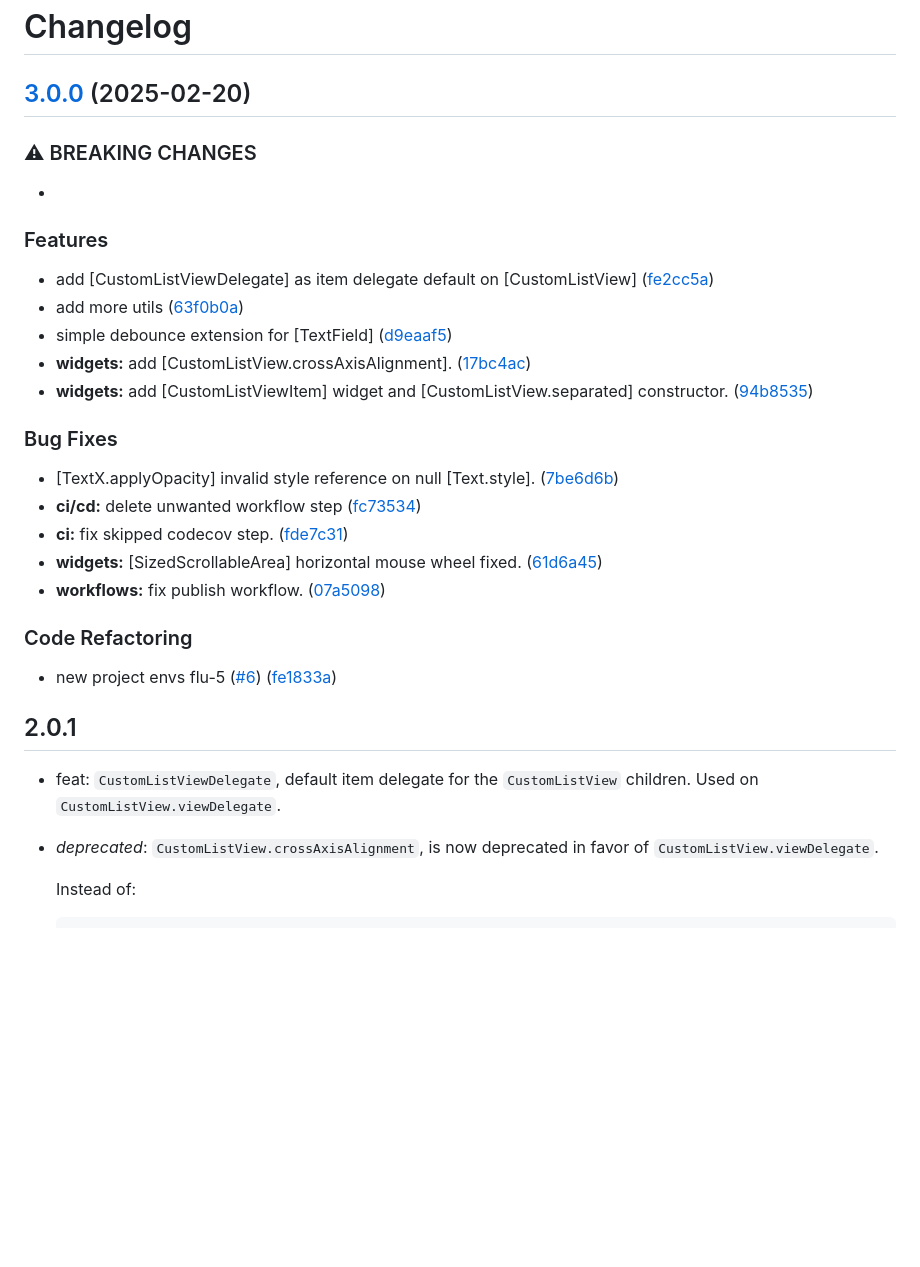
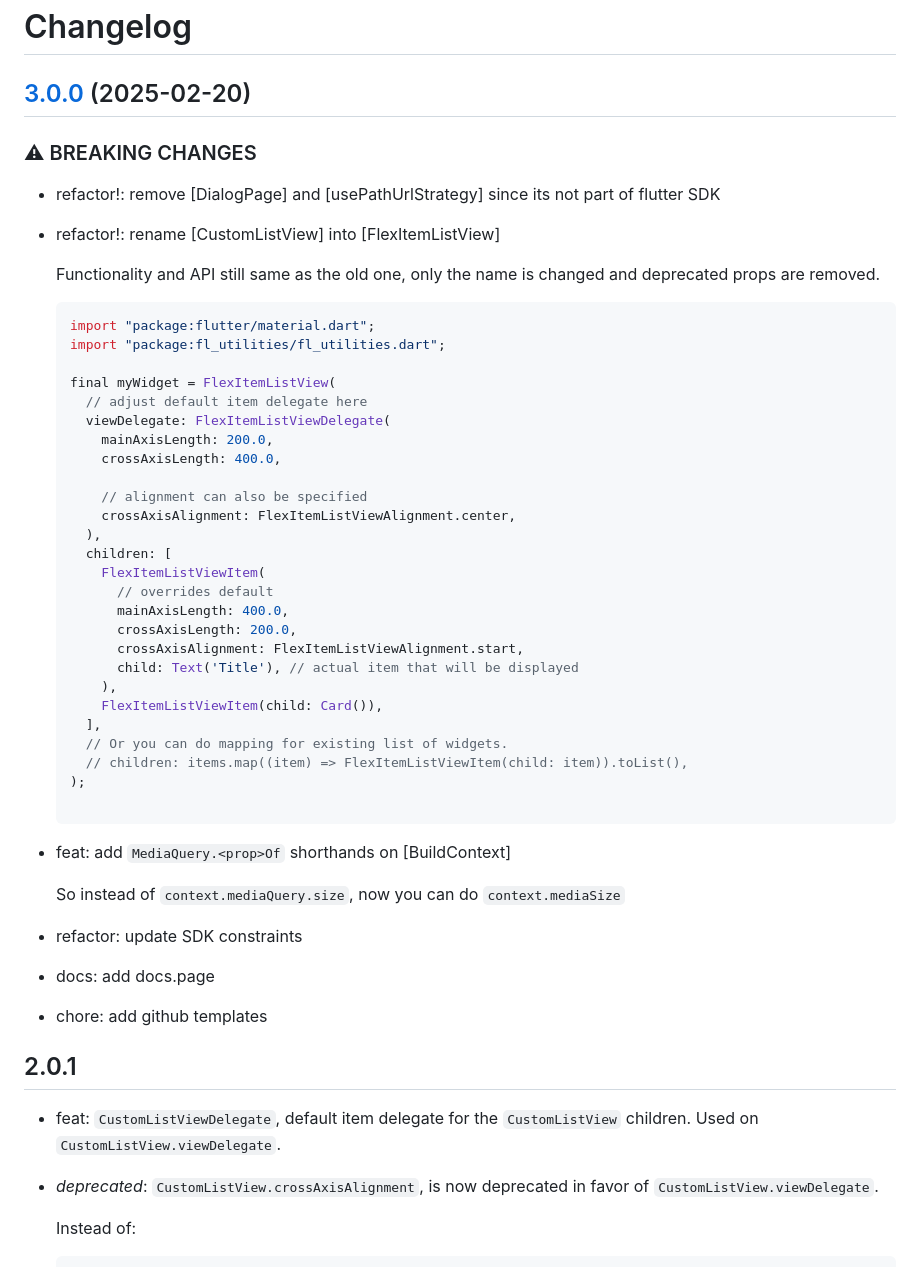
Before and after one commit to KeidsID/fl_utilities, a Markdown page: CHANGELOG.md, the part around one of its changes. GitHub-like rendering; blank space fills up the shorter version.

Commit message:
chore: update CHANGELOG flu-17

````diff
--- a/CHANGELOG.md
+++ b/CHANGELOG.md
@@ -2,38 +2,58 @@
 
 ## [3.0.0](https://github.com/KeidsID/fl_utilities/compare/fl_utilities-v2.0.1...fl_utilities-v3.0.0) (2025-02-20)
 
-
 ### ⚠ BREAKING CHANGES
 
-*
+* refactor!: remove [DialogPage] and [usePathUrlStrategy] since its not part of flutter SDK
 
-### Features
+* refactor!: rename [CustomListView] into [FlexItemListView]
 
-* add [CustomListViewDelegate] as item delegate default on [CustomListView] ([fe2cc5a](https://github.com/KeidsID/fl_utilities/commit/fe2cc5a8aa645384d9014e3b8ed14251392926b8))
-* add more utils ([63f0b0a](https://github.com/KeidsID/fl_utilities/commit/63f0b0ac059f1733c0bebbb6d75e1aaef2bb2308))
-* simple debounce extension for [TextField] ([d9eaaf5](https://github.com/KeidsID/fl_utilities/commit/d9eaaf5f1e50f51f48fddfaea6795b121031f989))
-* **widgets:** add [CustomListView.crossAxisAlignment]. ([17bc4ac](https://github.com/KeidsID/fl_utilities/commit/17bc4ac592425cb947e3565b8dfda461c9b74b9f))
-* **widgets:** add [CustomListViewItem] widget and [CustomListView.separated] constructor. ([94b8535](https://github.com/KeidsID/fl_utilities/commit/94b85352afe4017d8daaa835a5bf10ddab45846c))
+  Functionality and API still same as the old one, only the name is changed and deprecated props are removed.
 
+  ```dart
+  import "package:flutter/material.dart";
+  import "package:fl_utilities/fl_utilities.dart";
 
-### Bug Fixes
+  final myWidget = FlexItemListView(
+    // adjust default item delegate here
+    viewDelegate: FlexItemListViewDelegate(
+      mainAxisLength: 200.0,
+      crossAxisLength: 400.0,
 
-* [TextX.applyOpacity] invalid style reference on null [Text.style]. ([7be6d6b](https://github.com/KeidsID/fl_utilities/commit/7be6d6bdd66de9d69fbb800e7cd35f5d628c05b3))
-* **ci/cd:** delete unwanted workflow step ([fc73534](https://github.com/KeidsID/fl_utilities/commit/fc73534b39e9a05eb77310e8b511f90ec3e42761))
-* **ci:** fix skipped codecov step. ([fde7c31](https://github.com/KeidsID/fl_utilities/commit/fde7c3140e663e234b59707e9e7fd1e269f84908))
-* **widgets:** [SizedScrollableArea] horizontal mouse wheel fixed. ([61d6a45](https://github.com/KeidsID/fl_utilities/commit/61d6a45615879ef28f38ba77a07794be74587e90))
-* **workflows:** fix publish workflow. ([07a5098](https://github.com/KeidsID/fl_utilities/commit/07a5098f5269dd49163e2ea2f3970e3570e09179))
+      // alignment can also be specified
+      crossAxisAlignment: FlexItemListViewAlignment.center,
+    ),
+    children: [
+      FlexItemListViewItem(
+        // overrides default
+        mainAxisLength: 400.0,
+        crossAxisLength: 200.0,
+        crossAxisAlignment: FlexItemListViewAlignment.start,
+        child: Text('Title'), // actual item that will be displayed
+      ),
+      FlexItemListViewItem(child: Card()),
+    ],
+    // Or you can do mapping for existing list of widgets.
+    // children: items.map((item) => FlexItemListViewItem(child: item)).toList(),
+  );
 
+  ```
 
-### Code Refactoring
+* feat: add `MediaQuery.<prop>Of` shorthands on [BuildContext]
 
-* new project envs flu-5 ([#6](https://github.com/KeidsID/fl_utilities/issues/6)) ([fe1833a](https://github.com/KeidsID/fl_utilities/commit/fe1833af459c54791197387af3c35a97f457f0c3))
+  So instead of `context.mediaQuery.size`, now you can do `context.mediaSize`
+
+* refactor: update SDK constraints
+
+* docs: add docs.page
+
+* chore: add github templates
 
 ## 2.0.1
 
-- feat: `CustomListViewDelegate`, default item delegate for the `CustomListView`
+* feat: `CustomListViewDelegate`, default item delegate for the `CustomListView`
   children. Used on `CustomListView.viewDelegate`.
-- _deprecated_: `CustomListView.crossAxisAlignment`, is now deprecated in favor of
+* _deprecated_: `CustomListView.crossAxisAlignment`, is now deprecated in favor of
   `CustomListView.viewDelegate`.
 
   Instead of:
````
Also changed, not shown: other parts of CHANGELOG.md (+28 -28 lines).
